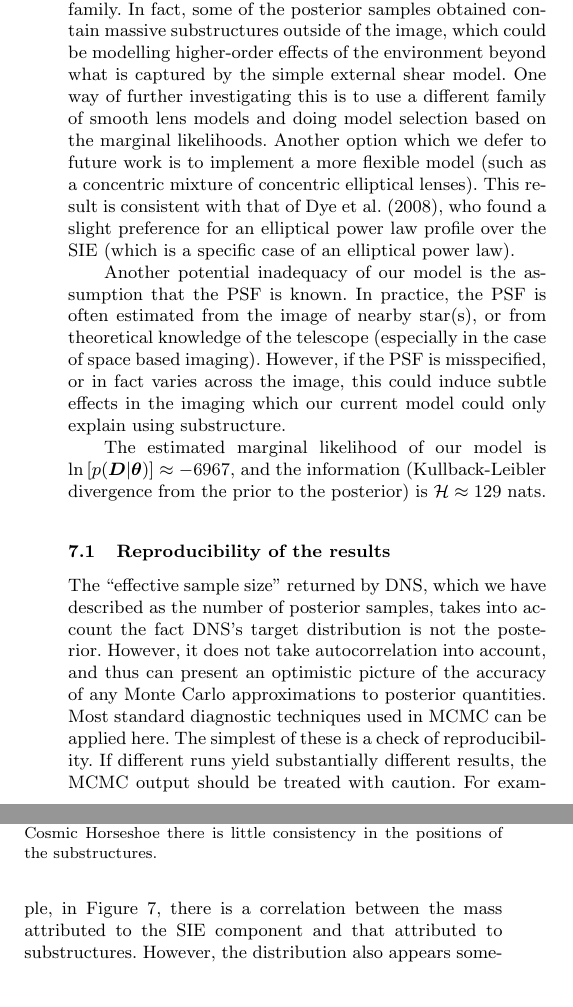
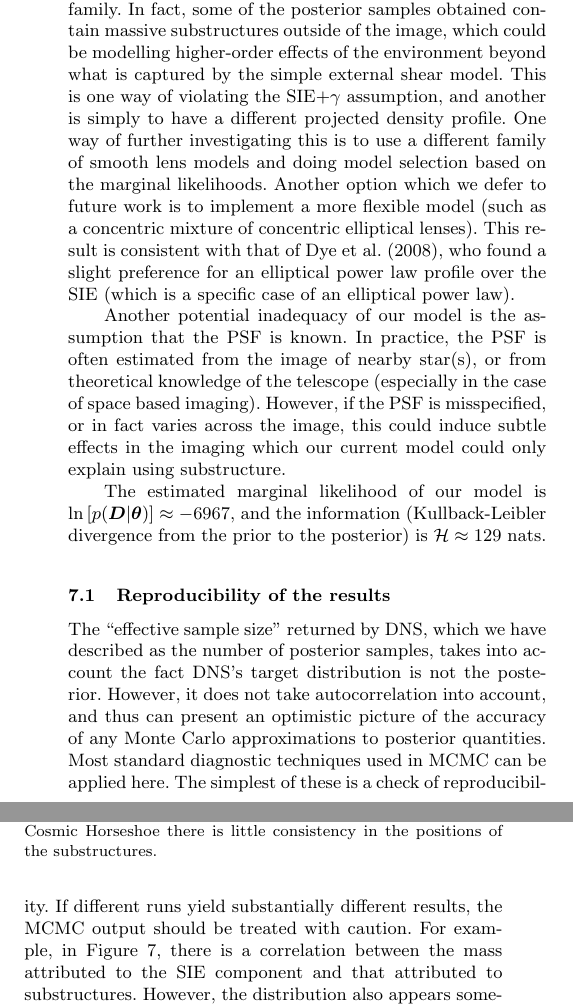
Before and after one commit to eggplantbren/Lensing2, a LaTeX paper (Papers/ms.tex): two parts of the columns of page 8 of 9, joined at a grey line, cut so that both start at the same text, the shorter picture padded with empty space. Compiled offline with pdfLaTeX; a LaTeX package or settings file that is missing is left out.

Commit message:
Small clarification

```diff
--- a/Papers/ms.tex
+++ b/Papers/ms.tex
@@ -775,7 +775,9 @@ data were informative enough to show this, the current
 model would only be able to explain the data by adding substructures. Hence, an alternative explanation for these results is that, rather than containing a substructure, the density profile of the lens is simply not within the SIE$+\gamma$ family. In fact, some of the posterior
 samples obtained contain massive substructures outside of the image, which
 could be modelling higher-order effects of the environment beyond what is
-captured by the simple external shear model.
+captured by the simple external shear model. This is one way of violating
+the SIE$+\gamma$ assumption, and another is simply to have a different projected
+density profile.
 One way of further investigating this is to use a different family of
 smooth lens models and doing model selection based on the marginal likelihoods.
 Another option which we defer to future work is to implement a more flexible
```
